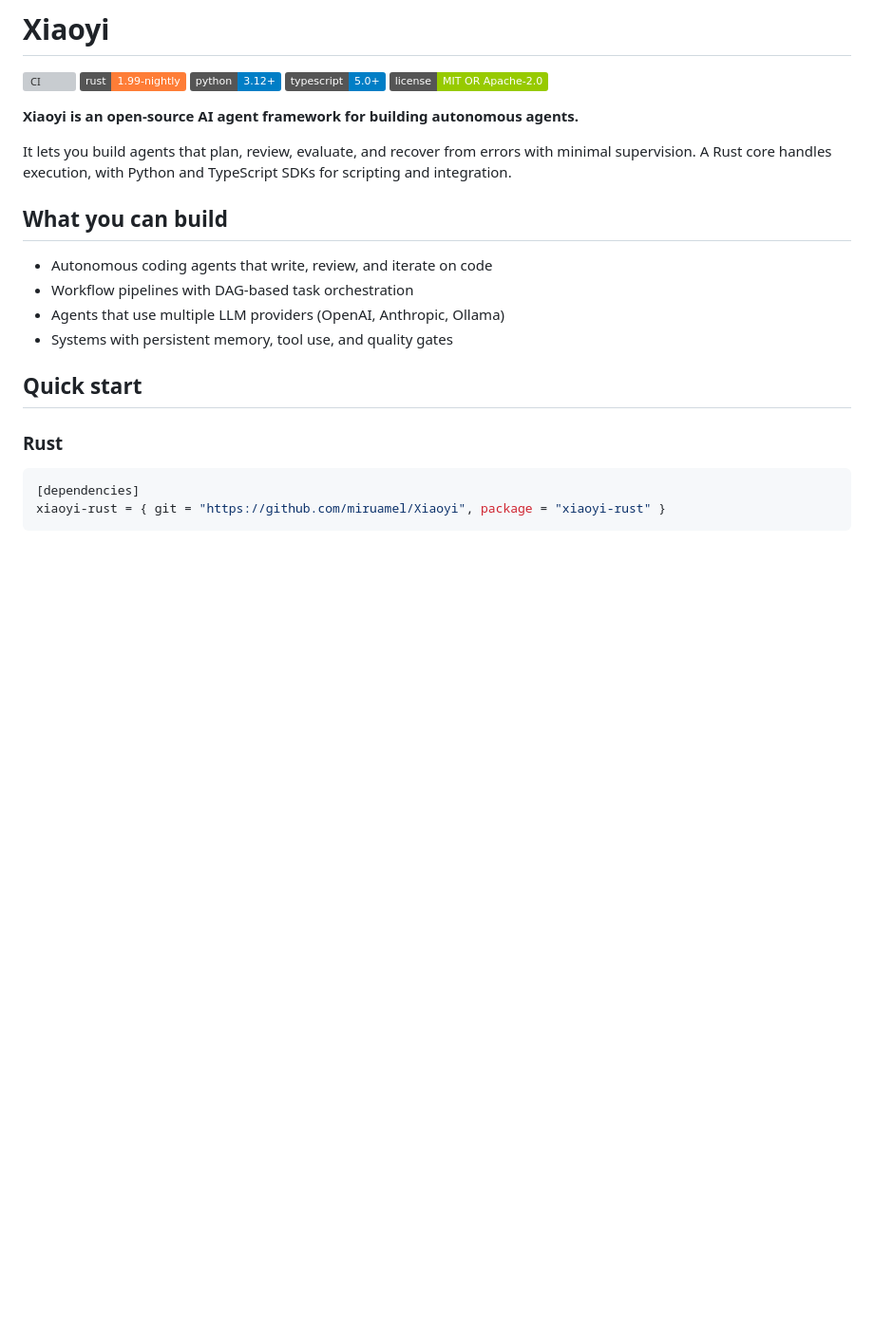
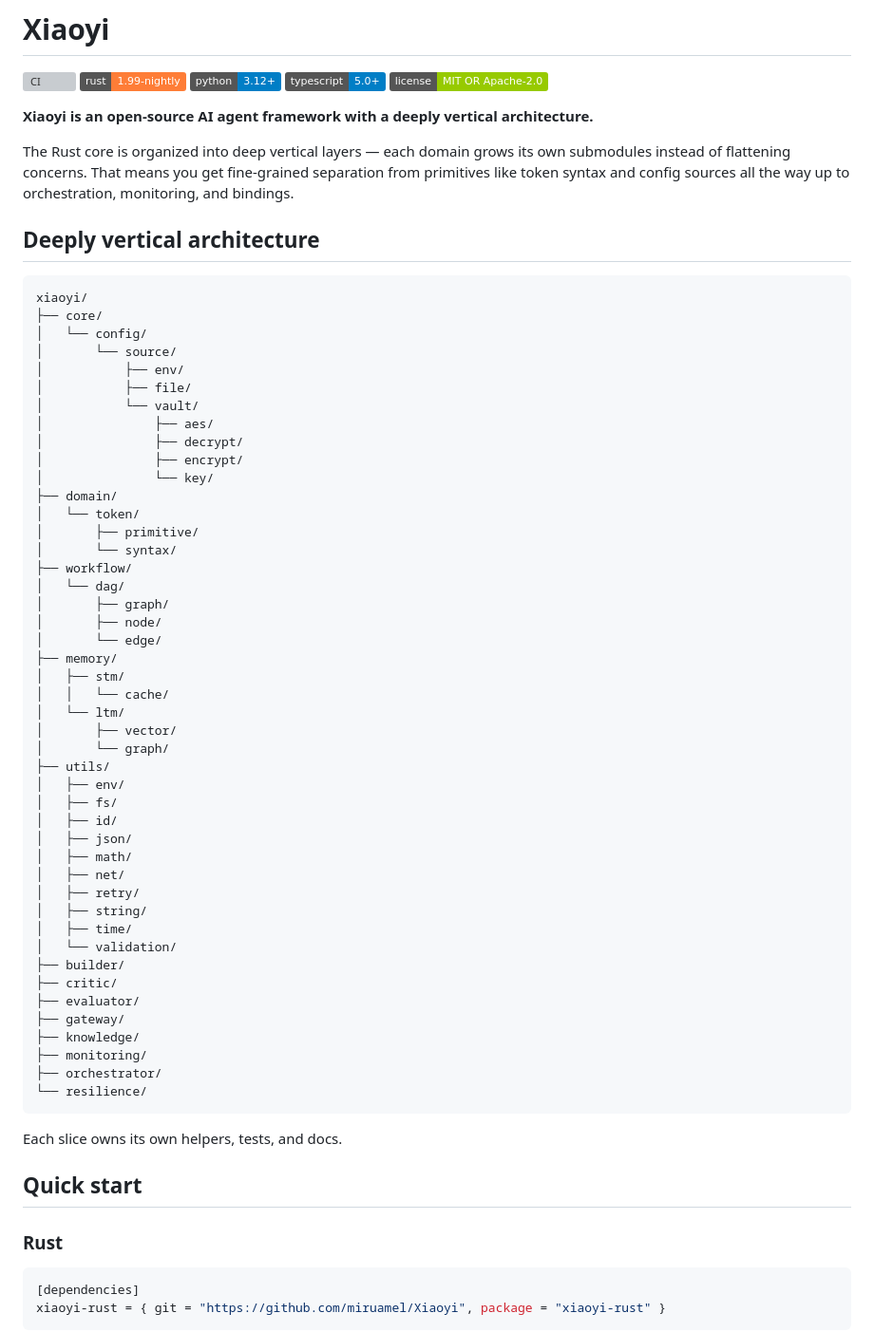
Before and after one commit to miruamel/Xiaoyi, a Markdown page: README.md, the part around the change. Shown at 95% size. GitHub-like rendering; badges without logos; blank space fills up the shorter version; grey boxes are pictures that could not be loaded.

Commit message:
docs: lead README with deeply vertical architecture

````diff
--- a/README.md
+++ b/README.md
@@ -6,16 +6,61 @@
 [![TypeScript](https://img.shields.io/badge/typescript-5.0%2B-blue.svg)](https://www.typescriptlang.org)
 [![License](https://img.shields.io/badge/license-MIT%20OR%20Apache--2.0-green.svg)](LICENSE)
 
-**Xiaoyi is an open-source AI agent framework for building autonomous agents.**
+**Xiaoyi is an open-source AI agent framework with a deeply vertical architecture.**
 
-It lets you build agents that plan, review, evaluate, and recover from errors with minimal supervision. A Rust core handles execution, with Python and TypeScript SDKs for scripting and integration.
+The Rust core is organized into deep vertical layers — each domain grows its own submodules instead of flattening concerns. That means you get fine-grained separation from primitives like token syntax and config sources all the way up to orchestration, monitoring, and bindings.
 
-## What you can build
+## Deeply vertical architecture
 
-- Autonomous coding agents that write, review, and iterate on code
-- Workflow pipelines with DAG-based task orchestration
-- Agents that use multiple LLM providers (OpenAI, Anthropic, Ollama)
-- Systems with persistent memory, tool use, and quality gates
+```
+xiaoyi/
+├── core/
+│   └── config/
+│       └── source/
+│           ├── env/
+│           ├── file/
+│           └── vault/
+│               ├── aes/
+│               ├── decrypt/
+│               ├── encrypt/
+│               └── key/
+├── domain/
+│   └── token/
+│       ├── primitive/
+│       └── syntax/
+├── workflow/
+│   └── dag/
+│       ├── graph/
+│       ├── node/
+│       └── edge/
+├── memory/
+│   ├── stm/
+│   │   └── cache/
+│   └── ltm/
+│       ├── vector/
+│       └── graph/
+├── utils/
+│   ├── env/
+│   ├── fs/
+│   ├── id/
+│   ├── json/
+│   ├── math/
+│   ├── net/
+│   ├── retry/
+│   ├── string/
+│   ├── time/
+│   └── validation/
+├── builder/
+├── critic/
+├── evaluator/
+├── gateway/
+├── knowledge/
+├── monitoring/
+├── orchestrator/
+└── resilience/
+```
+
+Each slice owns its own helpers, tests, and docs.
 
 ## Quick start
 
````
